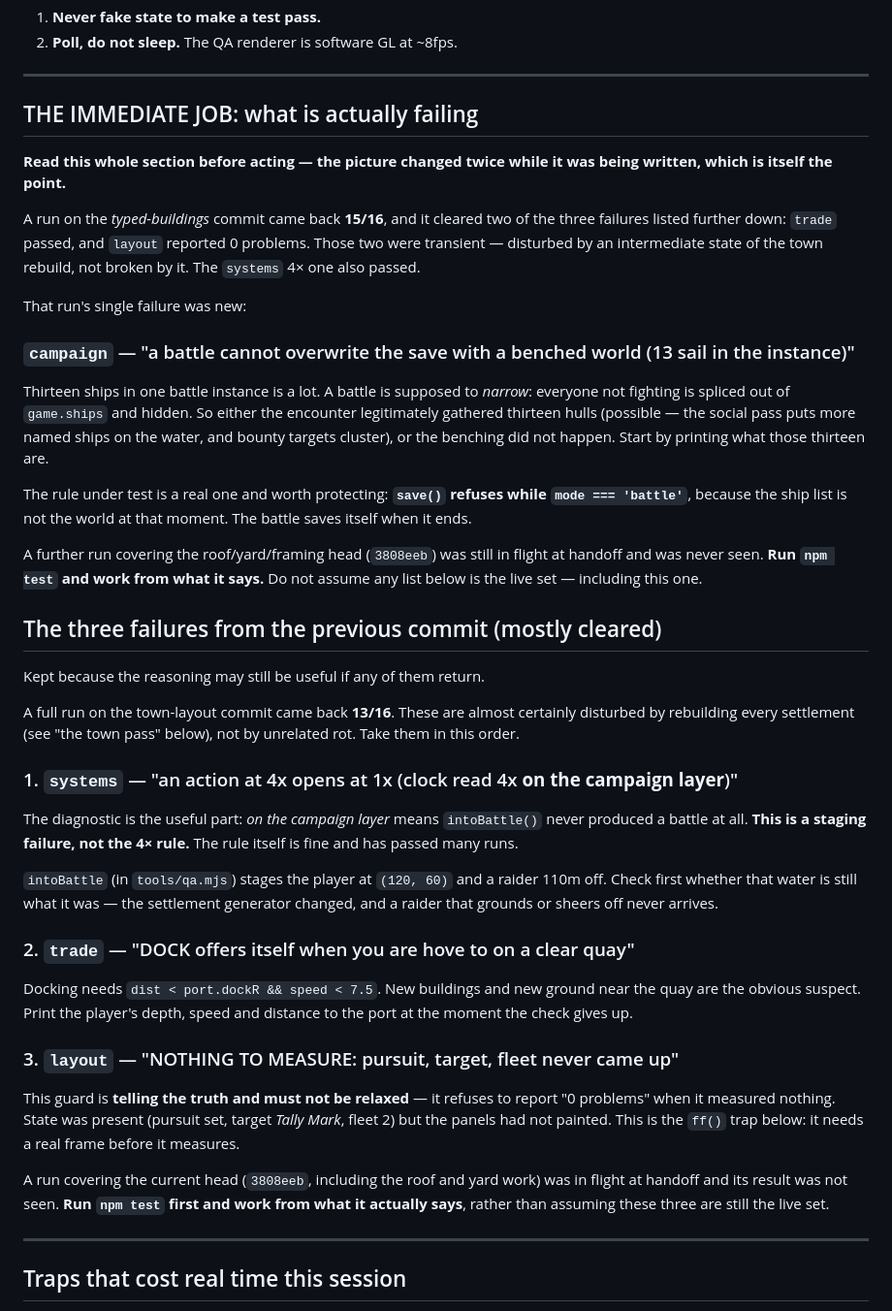
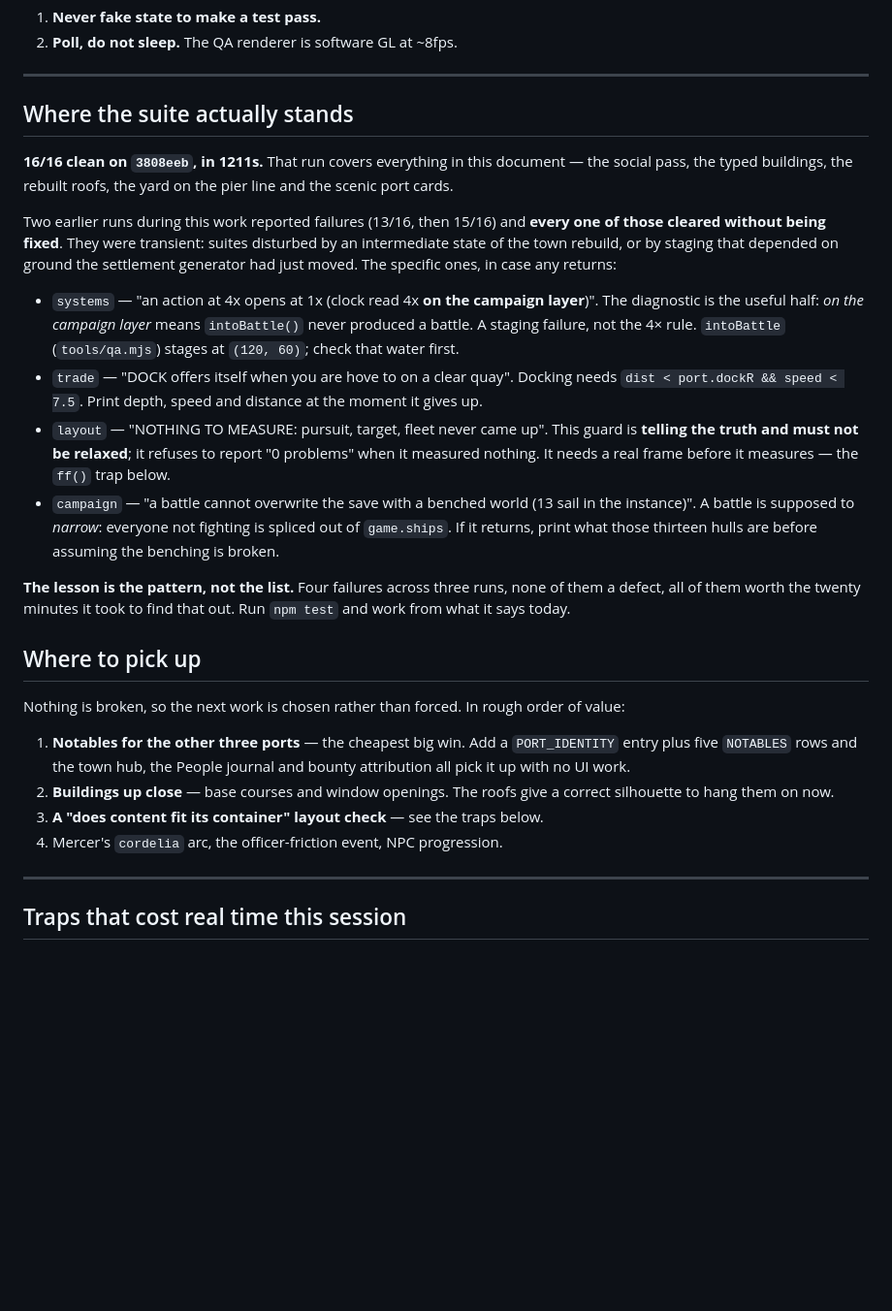
Before and after one commit to DudkneeAxiom/seaband-rts, a Markdown page: docs/handoff.md, the part around the change. Shown at 97% size. Drawn GitHub-style; blank space fills up the shorter version.

Commit message:
16/16 on the head this handoff points at
The run covering 3808eeb landed green, and the campaign failure from
the run before it cleared without being fixed — like the three before
that. Four failures across three runs, none of them a defect.

The handoff now leads with that, keeps the specifics in case any
returns, and says what the pattern was worth: run the suite and work
from what it says today rather than from anybody's list.

Co-Authored-By: Claude Opus 5 <noreply@anthropic.com>
Claude-Session: https://claude.ai/code/session_01Exk1LNNSZgd1D8qFpZpd4h

```diff
--- a/docs/handoff.md
+++ b/docs/handoff.md
@@ -28,69 +28,50 @@ that have each been learned painfully here, both in `CLAUDE.md`:
 
 ---
 
-## THE IMMEDIATE JOB: what is actually failing
+## Where the suite actually stands
 
-**Read this whole section before acting — the picture changed twice while it
-was being written, which is itself the point.**
+**16/16 clean on `3808eeb`, in 1211s.** That run covers everything in this
+document — the social pass, the typed buildings, the rebuilt roofs, the yard on
+the pier line and the scenic port cards.
 
-A run on the *typed-buildings* commit came back **15/16**, and it cleared two
-of the three failures listed further down: `trade` passed, and `layout`
-reported 0 problems. Those two were transient — disturbed by an intermediate
-state of the town rebuild, not broken by it. The `systems` 4× one also passed.
+Two earlier runs during this work reported failures (13/16, then 15/16) and
+**every one of those cleared without being fixed**. They were transient:
+suites disturbed by an intermediate state of the town rebuild, or by staging
+that depended on ground the settlement generator had just moved. The specific
+ones, in case any returns:
 
-That run's single failure was new:
+- `systems` — "an action at 4x opens at 1x (clock read 4x **on the campaign
+  layer**)". The diagnostic is the useful half: *on the campaign layer* means
+  `intoBattle()` never produced a battle. A staging failure, not the 4× rule.
+  `intoBattle` (`tools/qa.mjs`) stages at `(120, 60)`; check that water first.
+- `trade` — "DOCK offers itself when you are hove to on a clear quay". Docking
+  needs `dist < port.dockR && speed < 7.5`. Print depth, speed and distance at
+  the moment it gives up.
+- `layout` — "NOTHING TO MEASURE: pursuit, target, fleet never came up". This
+  guard is **telling the truth and must not be relaxed**; it refuses to report
+  "0 problems" when it measured nothing. It needs a real frame before it
+  measures — the `ff()` trap below.
+- `campaign` — "a battle cannot overwrite the save with a benched world (13
+  sail in the instance)". A battle is supposed to *narrow*: everyone not
+  fighting is spliced out of `game.ships`. If it returns, print what those
+  thirteen hulls are before assuming the benching is broken.
 
-### `campaign` — "a battle cannot overwrite the save with a benched world (13 sail in the instance)"
+**The lesson is the pattern, not the list.** Four failures across three runs,
+none of them a defect, all of them worth the twenty minutes it took to find
+that out. Run `npm test` and work from what it says today.
 
-Thirteen ships in one battle instance is a lot. A battle is supposed to
-*narrow*: everyone not fighting is spliced out of `game.ships` and hidden. So
-either the encounter legitimately gathered thirteen hulls (possible — the
-social pass puts more named ships on the water, and bounty targets cluster), or
-the benching did not happen. Start by printing what those thirteen are.
+## Where to pick up
 
-The rule under test is a real one and worth protecting: **`save()` refuses
-while `mode === 'battle'`**, because the ship list is not the world at that
-moment. The battle saves itself when it ends.
+Nothing is broken, so the next work is chosen rather than forced. In rough
+order of value:
 
-A further run covering the roof/yard/framing head (`3808eeb`) was still in
-flight at handoff and was never seen. **Run `npm test` and work from what it
-says.** Do not assume any list below is the live set — including this one.
-
-## The three failures from the previous commit (mostly cleared)
-
-Kept because the reasoning may still be useful if any of them return.
-
-A full run on the town-layout commit came back **13/16**. These are almost
-certainly disturbed by rebuilding every settlement (see "the town pass" below),
-not by unrelated rot. Take them in this order.
-
-### 1. `systems` — "an action at 4x opens at 1x (clock read 4x **on the campaign layer**)"
-
-The diagnostic is the useful part: *on the campaign layer* means `intoBattle()`
-never produced a battle at all. **This is a staging failure, not the 4× rule.**
-The rule itself is fine and has passed many runs.
-
-`intoBattle` (in `tools/qa.mjs`) stages the player at `(120, 60)` and a raider
-110m off. Check first whether that water is still what it was — the settlement
-generator changed, and a raider that grounds or sheers off never arrives.
-
-### 2. `trade` — "DOCK offers itself when you are hove to on a clear quay"
-
-Docking needs `dist < port.dockR && speed < 7.5`. New buildings and new ground
-near the quay are the obvious suspect. Print the player's depth, speed and
-distance to the port at the moment the check gives up.
-
-### 3. `layout` — "NOTHING TO MEASURE: pursuit, target, fleet never came up"
-
-This guard is **telling the truth and must not be relaxed** — it refuses to
-report "0 problems" when it measured nothing. State was present (pursuit set,
-target *Tally Mark*, fleet 2) but the panels had not painted. This is the
-`ff()` trap below: it needs a real frame before it measures.
-
-A run covering the current head (`3808eeb`, including the roof and yard work)
-was in flight at handoff and its result was not seen. **Run `npm test` first
-and work from what it actually says**, rather than assuming these three are
-still the live set.
+1. **Notables for the other three ports** — the cheapest big win. Add a
+   `PORT_IDENTITY` entry plus five `NOTABLES` rows and the town hub, the
+   People journal and bounty attribution all pick it up with no UI work.
+2. **Buildings up close** — base courses and window openings. The roofs give a
+   correct silhouette to hang them on now.
+3. **A "does content fit its container" layout check** — see the traps below.
+4. Mercer's `cordelia` arc, the officer-friction event, NPC progression.
 
 ---
 
```
